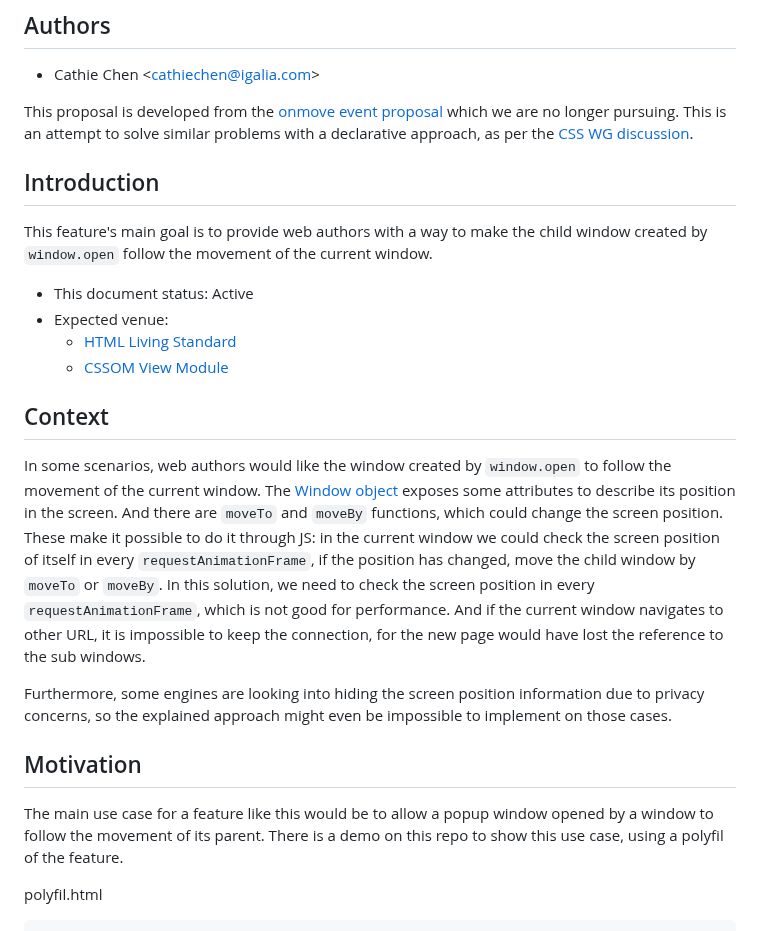
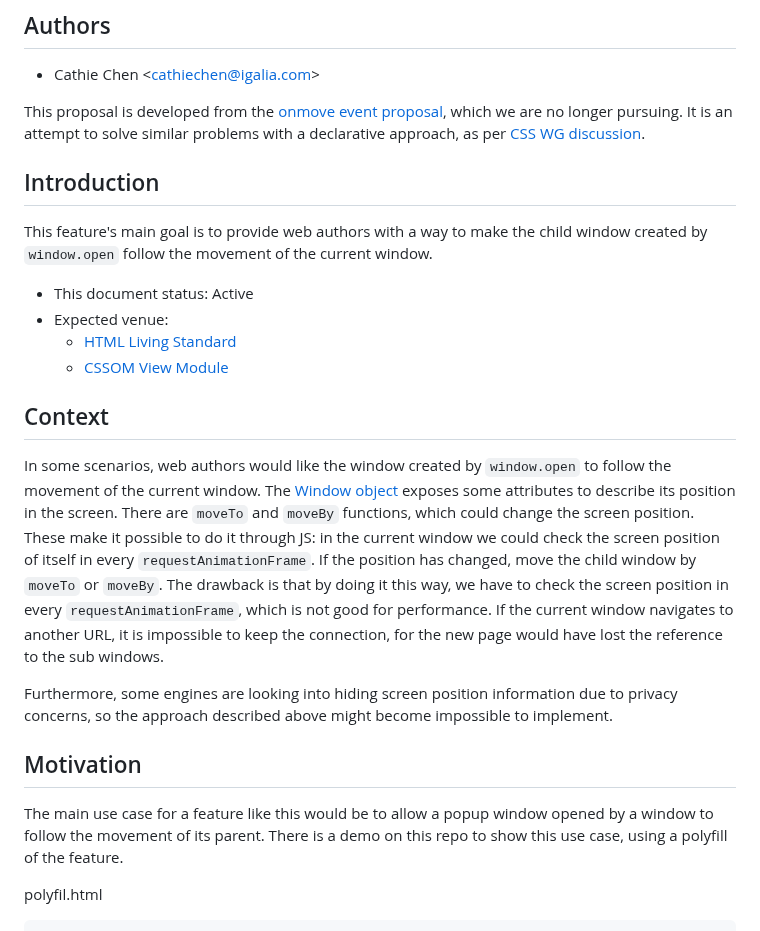
Before and after one commit to Igalia/explainers, a Markdown page: window-sticky-feature/README.md, the part around one of its changes. Drawn GitHub-style.

````diff
--- a/window-sticky-feature/README.md
+++ b/window-sticky-feature/README.md
@@ -15,7 +15,7 @@
 * Cathie Chen \<cathiechen@igalia.com>
 
 
-This proposal is developed from the [onmove event proposal](https://github.com/Igalia/explainers/blob/main/onmove-event-handler/README.md) which we are no longer pursuing. This is an attempt to solve similar problems with a declarative approach, as per the [CSS WG discussion](https://github.com/w3c/csswg-drafts/issues/7693).
+This proposal is developed from the [onmove event proposal](https://github.com/Igalia/explainers/blob/main/onmove-event-handler/README.md), which we are no longer pursuing. It is an attempt to solve similar problems with a declarative approach, as per [CSS WG discussion](https://github.com/w3c/csswg-drafts/issues/7693).
 
 ## Introduction
 
@@ -28,13 +28,13 @@ This feature's main goal is to provide web authors with a way to make the child
 
 ## Context
 
-In some scenarios, web authors would like the window created by `window.open` to follow the movement of the current window. The [Window object](https://drafts.csswg.org/cssom-view/#extensions-to-the-window-interface) exposes some attributes to describe its position in the screen. And there are `moveTo` and `moveBy` functions, which could change the screen position. These make it possible to do it through JS: in the current window we could check the screen position of itself in every `requestAnimationFrame`, if the position has changed, move the child window by `moveTo` or `moveBy`. In this solution, we need to check the screen position in every `requestAnimationFrame`, which is not good for performance. And if the current window navigates to other URL, it is impossible to keep the connection, for the new page would have lost the reference to the sub windows.
+In some scenarios, web authors would like the window created by `window.open` to follow the movement of the current window. The [Window object](https://drafts.csswg.org/cssom-view/#extensions-to-the-window-interface) exposes some attributes to describe its position in the screen. There are `moveTo` and `moveBy` functions, which could change the screen position. These make it possible to do it through JS: in the current window we could check the screen position of itself in every `requestAnimationFrame`. If the position has changed, move the child window by `moveTo` or `moveBy`. The drawback is that by doing it this way, we have to check the screen position in every `requestAnimationFrame`, which is not good for performance. If the current window navigates to another URL, it is impossible to keep the connection, for the new page would have lost the reference to the sub windows.
 
-Furthermore, some engines are looking into hiding the screen position information due to privacy concerns, so the explained approach might even be impossible to implement on those cases.
+Furthermore, some engines are looking into hiding screen position information due to privacy concerns, so the approach described above might become impossible to implement.
 
 ## Motivation
 
-The main use case for a feature like this would be to allow a popup window opened by a window to follow the movement of its parent. There is a demo on this repo to show this use case, using a polyfil of the feature.
+The main use case for a feature like this would be to allow a popup window opened by a window to follow the movement of its parent. There is a demo on this repo to show this use case, using a polyfill of the feature.
 
 polyfil.html
 ```html
````
Also changed, not shown: other parts of window-sticky-feature/README.md (+16 -14 lines).
